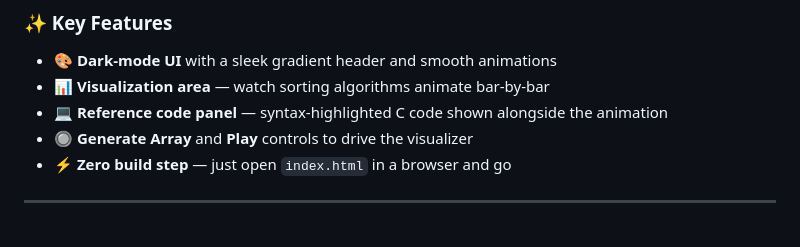
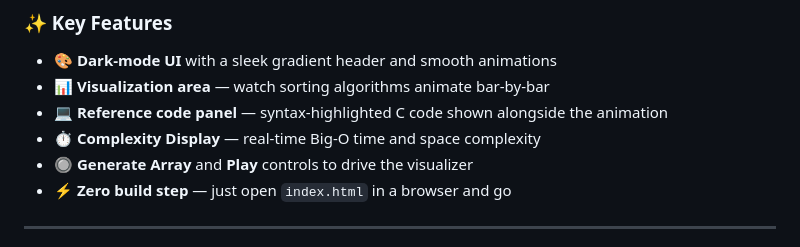
Before and after one commit to findrishu/semicolon, a Markdown page: README.md, the part around the change. Rendered like a GitHub page.

Commit message:
docs: update README with complexity feature details

```diff
--- a/README.md
+++ b/README.md
@@ -17,6 +17,7 @@ Instead of reading dry theory, you can watch bars swap, highlight, and sort them
 - 🎨 **Dark-mode UI** with a sleek gradient header and smooth animations
 - 📊 **Visualization area** — watch sorting algorithms animate bar-by-bar
 - 💻 **Reference code panel** — syntax-highlighted C code shown alongside the animation
+- ⏱️ **Complexity Display** — real-time Big-O time and space complexity
 - 🔘 **Generate Array** and **Play** controls to drive the visualizer
 - ⚡ **Zero build step** — just open `index.html` in a browser and go
 
```
